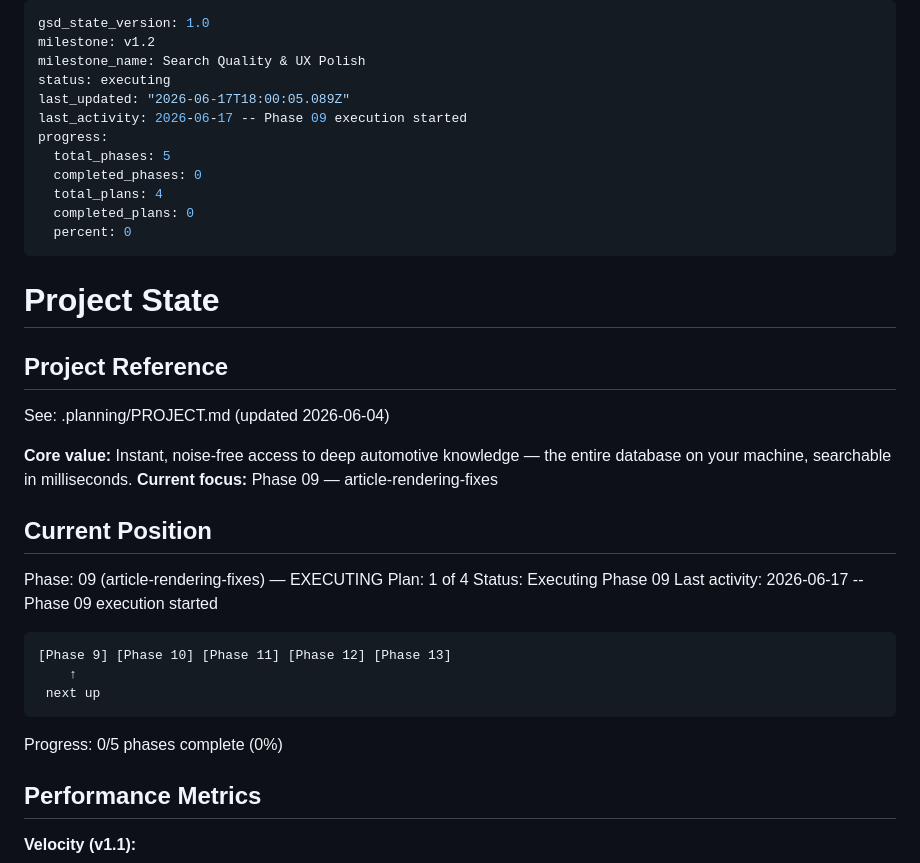
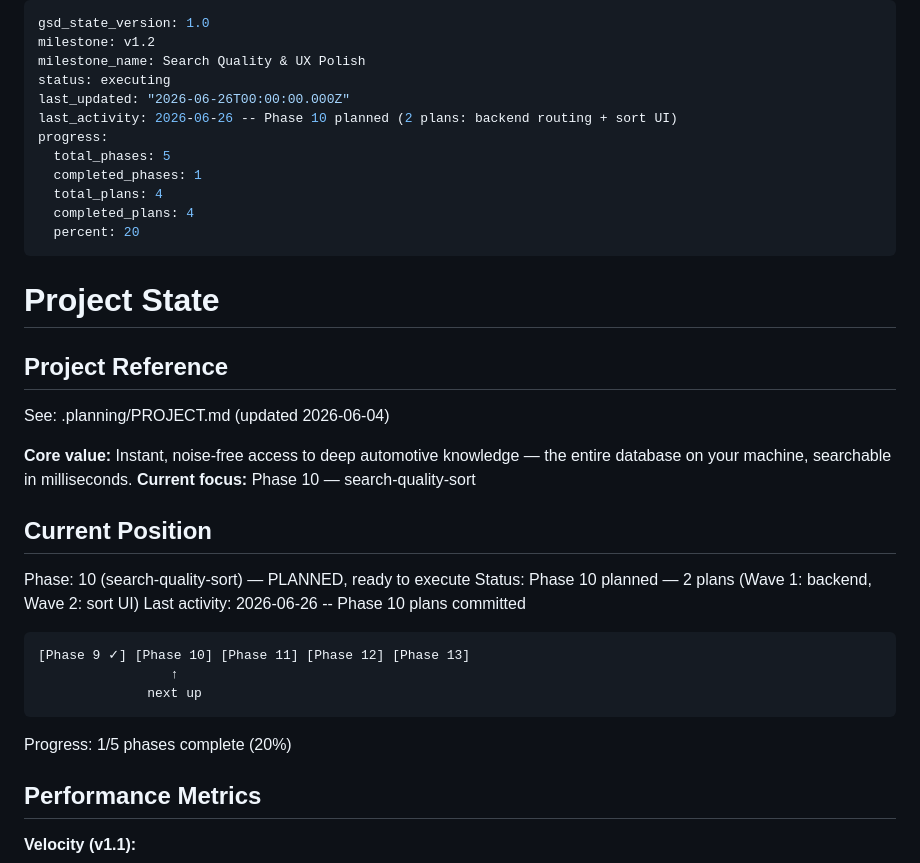
Before and after one commit to rank-forge/NitroFind, a Markdown page: .planning/STATE.md, the part around the change. Rendered like a GitHub page.

Commit message:
docs(10): update state — Phase 10 planned
Co-Authored-By: Claude Sonnet 4.6 <noreply@anthropic.com>

````diff
--- a/.planning/STATE.md
+++ b/.planning/STATE.md
@@ -3,14 +3,14 @@ gsd_state_version: 1.0
 milestone: v1.2
 milestone_name: Search Quality & UX Polish
 status: executing
-last_updated: "2026-06-17T18:00:05.089Z"
-last_activity: 2026-06-17 -- Phase 09 execution started
+last_updated: "2026-06-26T00:00:00.000Z"
+last_activity: 2026-06-26 -- Phase 10 planned (2 plans: backend routing + sort UI)
 progress:
   total_phases: 5
-  completed_phases: 0
+  completed_phases: 1
   total_plans: 4
-  completed_plans: 0
-  percent: 0
+  completed_plans: 4
+  percent: 20
 ---
 
 # Project State
@@ -20,22 +20,21 @@ progress:
 See: .planning/PROJECT.md (updated 2026-06-04)
 
 **Core value:** Instant, noise-free access to deep automotive knowledge — the entire database on your machine, searchable in milliseconds.
-**Current focus:** Phase 09 — article-rendering-fixes
+**Current focus:** Phase 10 — search-quality-sort
 
 ## Current Position
 
-Phase: 09 (article-rendering-fixes) — EXECUTING
-Plan: 1 of 4
-Status: Executing Phase 09
-Last activity: 2026-06-17 -- Phase 09 execution started
+Phase: 10 (search-quality-sort) — PLANNED, ready to execute
+Status: Phase 10 planned — 2 plans (Wave 1: backend, Wave 2: sort UI)
+Last activity: 2026-06-26 -- Phase 10 plans committed
 
 ```
-[Phase 9] [Phase 10] [Phase 11] [Phase 12] [Phase 13]
-    ↑
- next up
+[Phase 9 ✓] [Phase 10] [Phase 11] [Phase 12] [Phase 13]
+                 ↑
+              next up
 ```
 
-Progress: 0/5 phases complete (0%)
+Progress: 1/5 phases complete (20%)
 
 ## Performance Metrics
 
````
